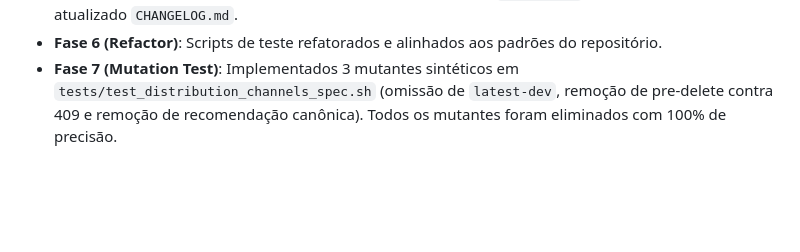
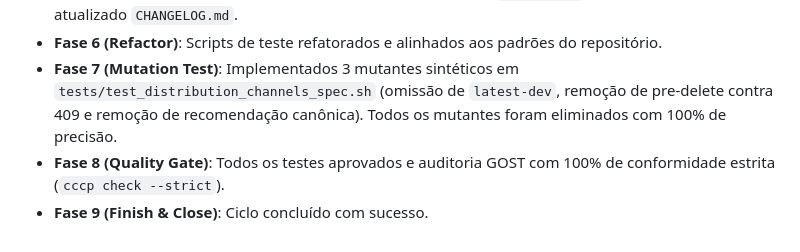
Before and after one commit to lumenpink/gost-profile-kollontai, a Markdown page: docs/spec-7-segregacao-aliases-idempotencia.md, the part around the change. Rendered like a GitHub page; blank space fills up the shorter version.

Commit message:
feat: validar quality gate e auditoria gost (ref #7 - ph8)

```diff
--- a/docs/spec-7-segregacao-aliases-idempotencia.md
+++ b/docs/spec-7-segregacao-aliases-idempotencia.md
@@ -62,3 +62,5 @@ Anteriormente, artefatos de desenvolvimento eram frequentemente publicados sob a
 - **Fase 5 (Green Implement)**: Inseridas as cláusulas 4.5 e 5.1 no `profile.md`, recompilado o site e atualizado `CHANGELOG.md`.
 - **Fase 6 (Refactor)**: Scripts de teste refatorados e alinhados aos padrões do repositório.
 - **Fase 7 (Mutation Test)**: Implementados 3 mutantes sintéticos em `tests/test_distribution_channels_spec.sh` (omissão de `latest-dev`, remoção de pre-delete contra 409 e remoção de recomendação canônica). Todos os mutantes foram eliminados com 100% de precisão.
+- **Fase 8 (Quality Gate)**: Todos os testes aprovados e auditoria GOST com 100% de conformidade estrita (`cccp check --strict`).
+- **Fase 9 (Finish & Close)**: Ciclo concluído com sucesso.
```
